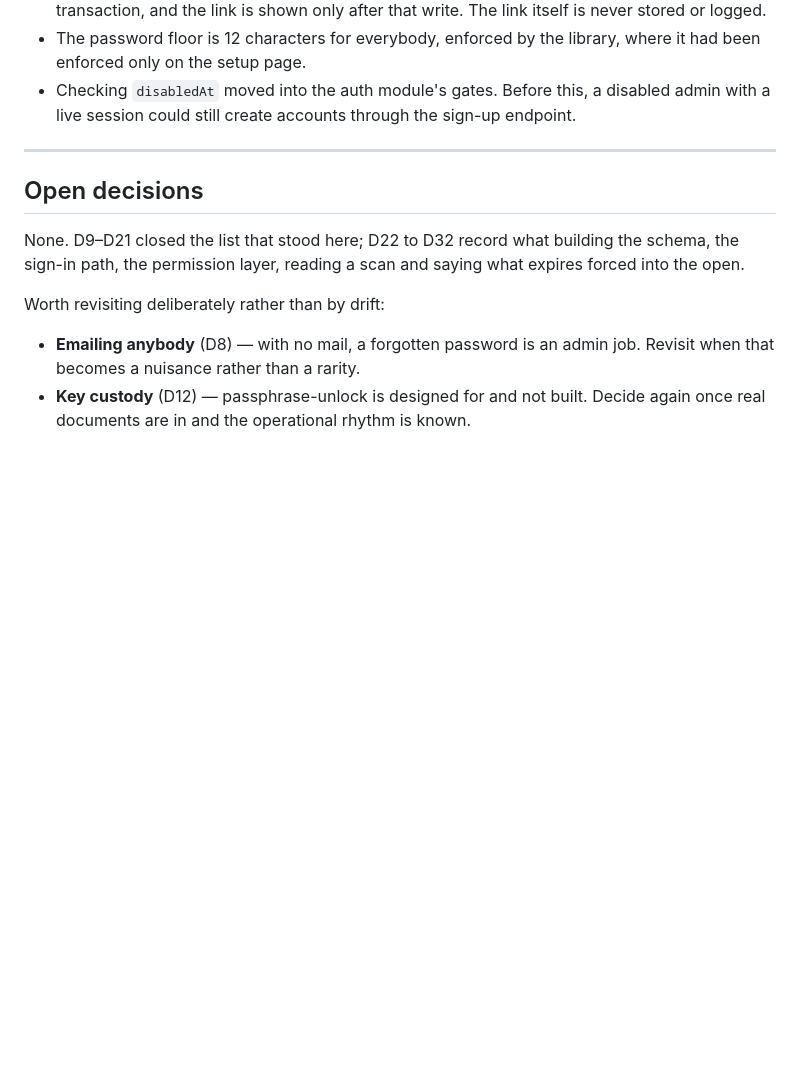
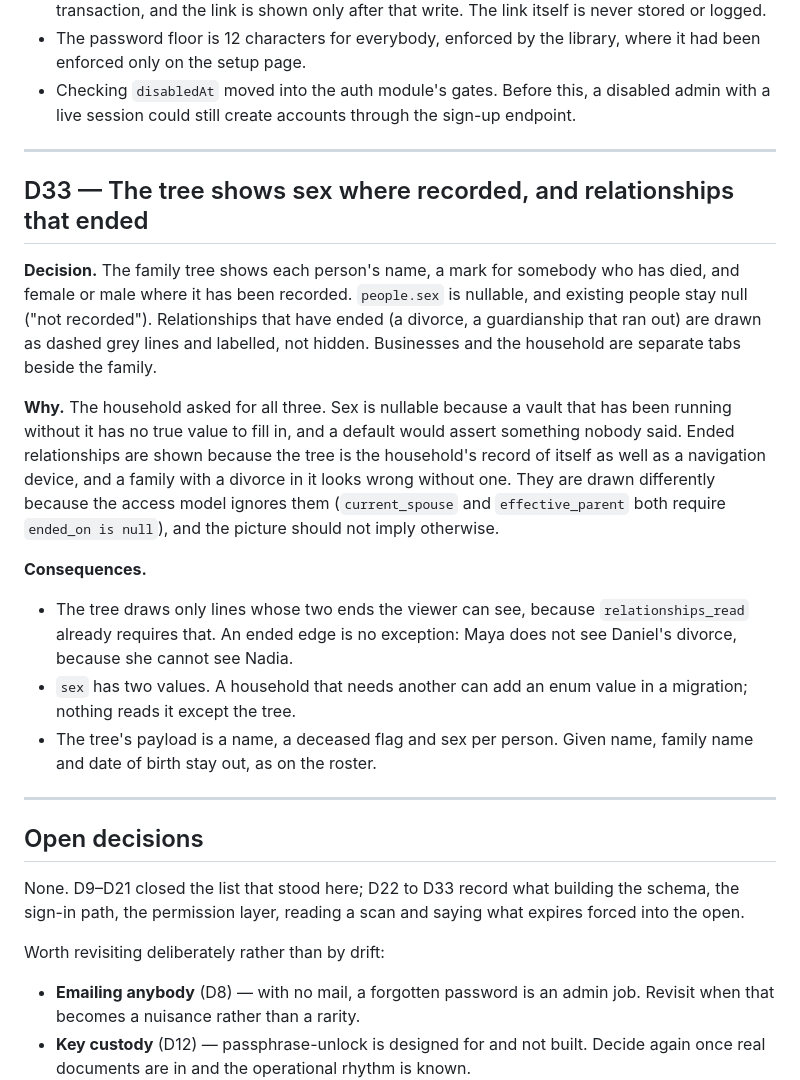
Before and after one commit to ghuuuu/safehouse, a Markdown page: docs/DECISIONS.md, the part around the change. Drawn GitHub-style; blank space fills up the shorter version.

```diff
--- a/docs/DECISIONS.md
+++ b/docs/DECISIONS.md
@@ -1145,9 +1145,38 @@ thing that callback does with the same token.
 
 ---
 
+## D33 — The tree shows sex where recorded, and relationships that ended
+
+**Decision.** The family tree shows each person's name, a mark for somebody
+who has died, and female or male where it has been recorded. `people.sex` is
+nullable, and existing people stay null ("not recorded"). Relationships that
+have ended (a divorce, a guardianship that ran out) are drawn as dashed grey
+lines and labelled, not hidden. Businesses and the household are separate
+tabs beside the family.
+
+**Why.** The household asked for all three. Sex is nullable because a vault
+that has been running without it has no true value to fill in, and a default
+would assert something nobody said. Ended relationships are shown because the
+tree is the household's record of itself as well as a navigation device, and a
+family with a divorce in it looks wrong without one. They are drawn
+differently because the access model ignores them (`current_spouse` and
+`effective_parent` both require `ended_on is null`), and the picture should
+not imply otherwise.
+
+**Consequences.**
+- The tree draws only lines whose two ends the viewer can see, because
+  `relationships_read` already requires that. An ended edge is no exception:
+  Maya does not see Daniel's divorce, because she cannot see Nadia.
+- `sex` has two values. A household that needs another can add an enum value
+  in a migration; nothing reads it except the tree.
+- The tree's payload is a name, a deceased flag and sex per person. Given name,
+  family name and date of birth stay out, as on the roster.
+
+---
+
 ## Open decisions
 
-None. D9–D21 closed the list that stood here; D22 to D32 record what building
+None. D9–D21 closed the list that stood here; D22 to D33 record what building
 the schema, the sign-in path, the permission layer, reading a scan and saying
 what expires forced into the open.
 
```
Also changed, not shown: docs/ROADMAP.md (+28 -2 lines).
